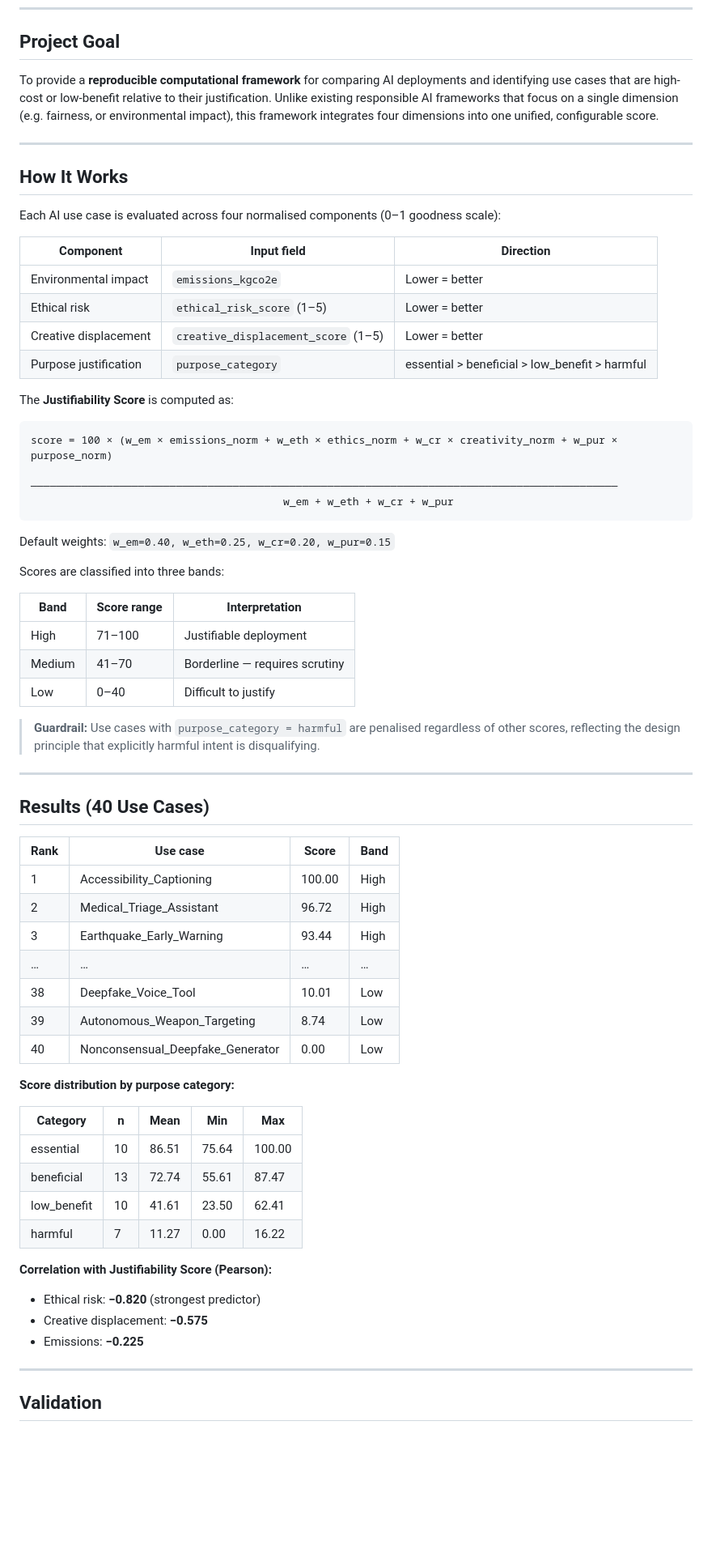
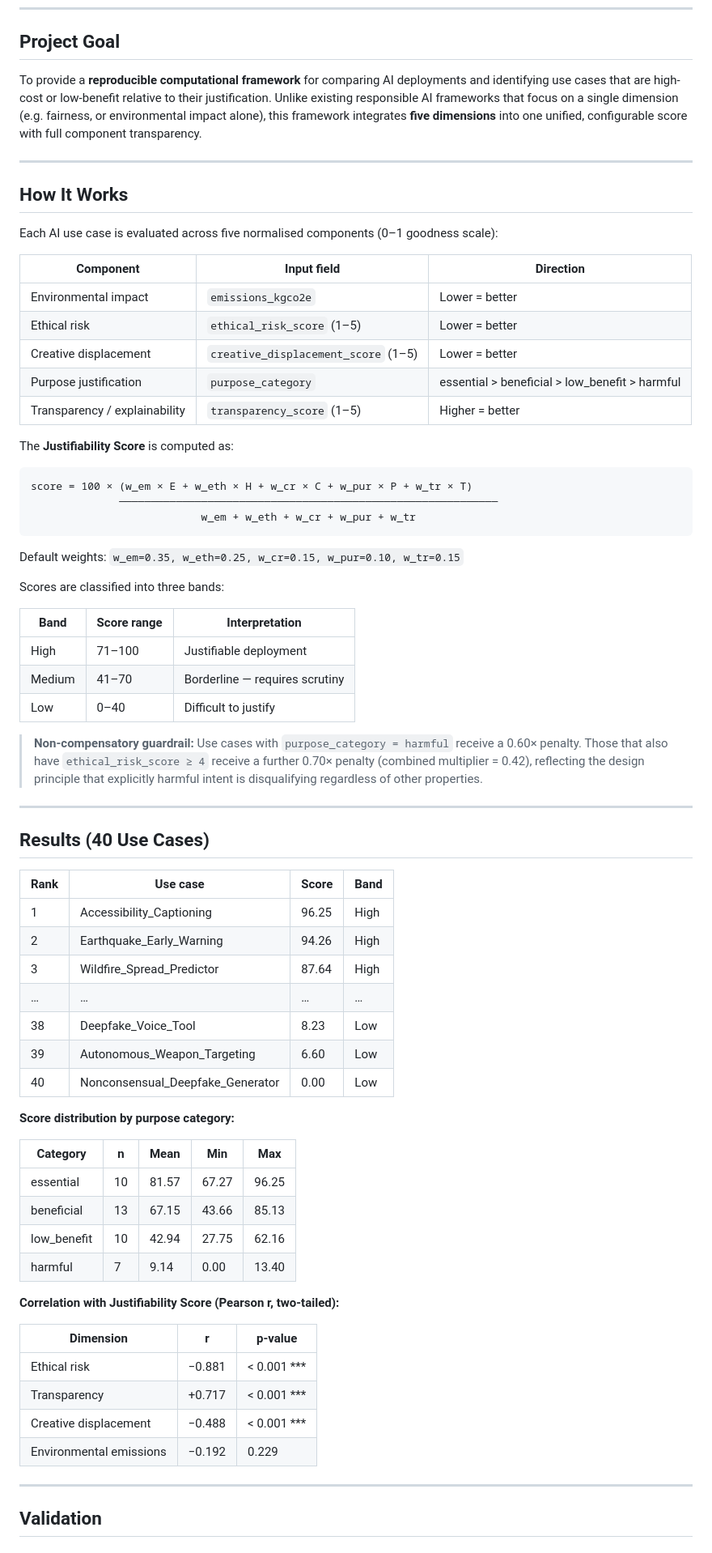
Before and after one commit to hasini08/ai-misuse-evaluator, a Markdown page: README.md, the part around one of its changes. Shown at 81% size. Drawn GitHub-style; blank space fills up the shorter version.

````diff
--- a/README.md
+++ b/README.md
@@ -8,13 +10,13 @@ A modular Python framework for evaluating the **justifiability** of AI use cases
 
 ## Project Goal
 
-To provide a **reproducible computational framework** for comparing AI deployments and identifying use cases that are high-cost or low-benefit relative to their justification. Unlike existing responsible AI frameworks that focus on a single dimension (e.g. fairness, or environmental impact), this framework integrates four dimensions into one unified, configurable score.
+To provide a **reproducible computational framework** for comparing AI deployments and identifying use cases that are high-cost or low-benefit relative to their justification. Unlike existing responsible AI frameworks that focus on a single dimension (e.g. fairness, or environmental impact alone), this framework integrates **five dimensions** into one unified, configurable score with full component transparency.
 
 ---
 
 ## How It Works
 
-Each AI use case is evaluated across four normalised components (0–1 goodness scale):
+Each AI use case is evaluated across five normalised components (0–1 goodness scale):
 
 | Component | Input field | Direction |
 |---|---|---|
@@ -22,16 +24,17 @@ Each AI use case is evaluated across four normalised components (0–1 goodness
 | Ethical risk | `ethical_risk_score` (1–5) | Lower = better |
 | Creative displacement | `creative_displacement_score` (1–5) | Lower = better |
 | Purpose justification | `purpose_category` | essential > beneficial > low_benefit > harmful |
+| Transparency / explainability | `transparency_score` (1–5) | Higher = better |
 
 The **Justifiability Score** is computed as:
 
 ```
-score = 100 × (w_em × emissions_norm + w_eth × ethics_norm + w_cr × creativity_norm + w_pur × purpose_norm)
-              ─────────────────────────────────────────────────────────────────────────────────────────────
-                                        w_em + w_eth + w_cr + w_pur
+score = 100 × (w_em × E + w_eth × H + w_cr × C + w_pur × P + w_tr × T)
+              ────────────────────────────────────────────────────────────
+                           w_em + w_eth + w_cr + w_pur + w_tr
 ```
 
-Default weights: `w_em=0.40, w_eth=0.25, w_cr=0.20, w_pur=0.15`
+Default weights: `w_em=0.35, w_eth=0.25, w_cr=0.15, w_pur=0.10, w_tr=0.15`
 
 Scores are classified into three bands:
 
@@ -41,7 +44,7 @@ Scores are classified into three bands:
 | Medium | 41–70 | Borderline — requires scrutiny |
 | Low | 0–40 | Difficult to justify |
 
-> **Guardrail:** Use cases with `purpose_category = harmful` are penalised regardless of other scores, reflecting the design principle that explicitly harmful intent is disqualifying.
+> **Non-compensatory guardrail:** Use cases with `purpose_category = harmful` receive a 0.60× penalty. Those that also have `ethical_risk_score ≥ 4` receive a further 0.70× penalty (combined multiplier = 0.42), reflecting the design principle that explicitly harmful intent is disqualifying regardless of other properties.
 
 ---
 
@@ -49,27 +52,31 @@ Scores are classified into three bands:
 
 | Rank | Use case | Score | Band |
 |---|---|---|---|
-| 1 | Accessibility_Captioning | 100.00 | High |
-| 2 | Medical_Triage_Assistant | 96.72 | High |
-| 3 | Earthquake_Early_Warning | 93.44 | High |
+| 1 | Accessibility_Captioning | 96.25 | High |
+| 2 | Earthquake_Early_Warning | 94.26 | High |
+| 3 | Wildfire_Spread_Predictor | 87.64 | High |
 | … | … | … | … |
-| 38 | Deepfake_Voice_Tool | 10.01 | Low |
-| 39 | Autonomous_Weapon_Targeting | 8.74 | Low |
+| 38 | Deepfake_Voice_Tool | 8.23 | Low |
+| 39 | Autonomous_Weapon_Targeting | 6.60 | Low |
 | 40 | Nonconsensual_Deepfake_Generator | 0.00 | Low |
 
 **Score distribution by purpose category:**
 
 | Category | n | Mean | Min | Max |
 |---|---|---|---|---|
-| essential | 10 | 86.51 | 75.64 | 100.00 |
-| beneficial | 13 | 72.74 | 55.61 | 87.47 |
-| low_benefit | 10 | 41.61 | 23.50 | 62.41 |
-| harmful | 7 | 11.27 | 0.00 | 16.22 |
+| essential | 10 | 81.57 | 67.27 | 96.25 |
+| beneficial | 13 | 67.15 | 43.66 | 85.13 |
+| low_benefit | 10 | 42.94 | 27.75 | 62.16 |
+| harmful | 7 | 9.14 | 0.00 | 13.40 |
 
-**Correlation with Justifiability Score (Pearson):**
-- Ethical risk: **−0.820** (strongest predictor)
-- Creative displacement: **−0.575**
-- Emissions: **−0.225**
+**Correlation with Justifiability Score (Pearson r, two-tailed):**
+
+| Dimension | r | p-value |
+|---|---|---|
+| Ethical risk | −0.881 | < 0.001 *** |
+| Transparency | +0.717 | < 0.001 *** |
+| Creative displacement | −0.488 | < 0.001 *** |
+| Environmental emissions | −0.192 | 0.229 |
 
 ---
 
````
Also changed, not shown: other parts of README.md (+73 -44 lines).
